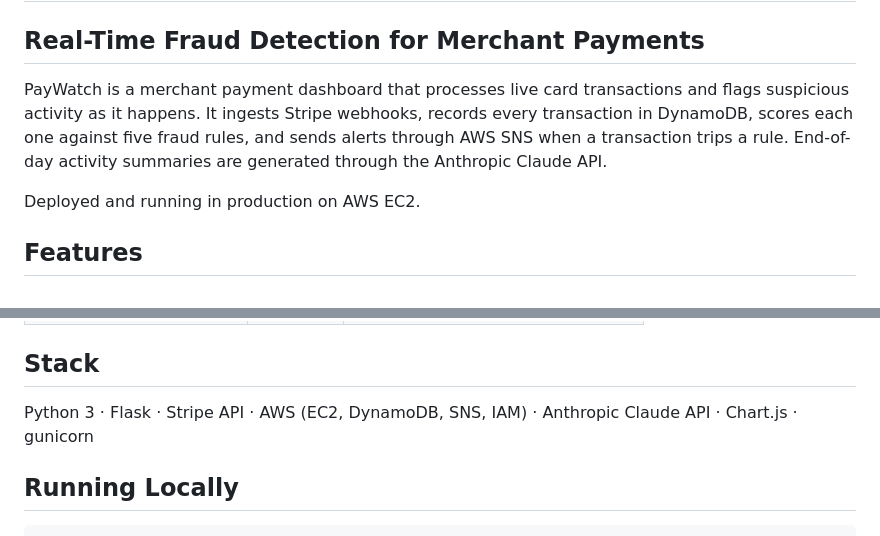
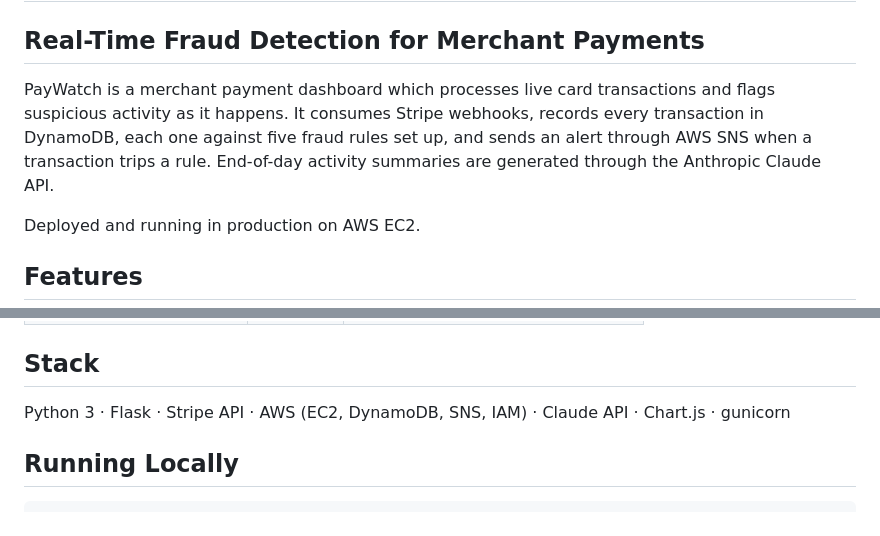
Before and after one commit to samgeorgeus06-byte/Paywatch-Dashboard, a Markdown page: README.md, 2 parts joined by grey strips. Rendered like a GitHub page.

```diff
--- a/README.md
+++ b/README.md
@@ -2,7 +2,7 @@
 
 ## Real-Time Fraud Detection for Merchant Payments
 
-PayWatch is a merchant payment dashboard that processes live card transactions and flags suspicious activity as it happens. It ingests Stripe webhooks, records every transaction in DynamoDB, scores each one against five fraud rules, and sends alerts through AWS SNS when a transaction trips a rule. End-of-day activity summaries are generated through the Anthropic Claude API.
+PayWatch is a merchant payment dashboard which processes live card transactions and flags suspicious activity as it happens. It consumes Stripe webhooks, records every transaction in DynamoDB, each one against five fraud rules set up, and sends an alert through AWS SNS when a transaction trips a rule. End-of-day activity summaries are generated through the Anthropic Claude API.
 
 Deployed and running in production on AWS EC2.
 
@@ -73,7 +73,7 @@ templates/                      dashboard, checkout, success, cancel
 
 ## Stack
 
-Python 3 · Flask · Stripe API · AWS (EC2, DynamoDB, SNS, IAM) · Anthropic Claude API · Chart.js · gunicorn
+Python 3 · Flask · Stripe API · AWS (EC2, DynamoDB, SNS, IAM) · Claude API · Chart.js · gunicorn
 
 ## Running Locally
 
```
